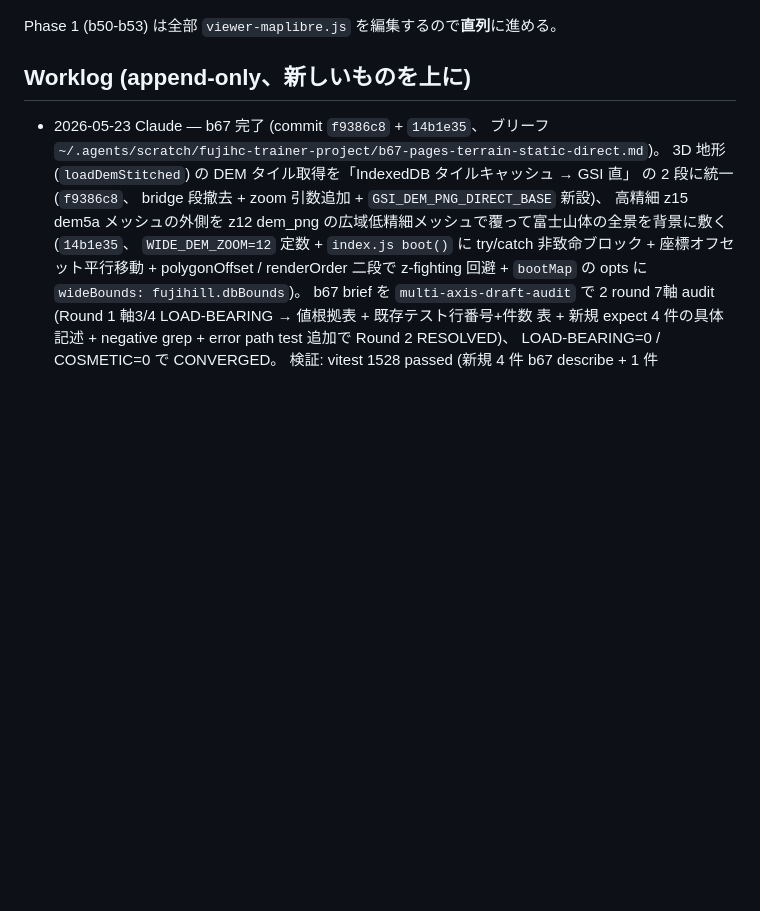
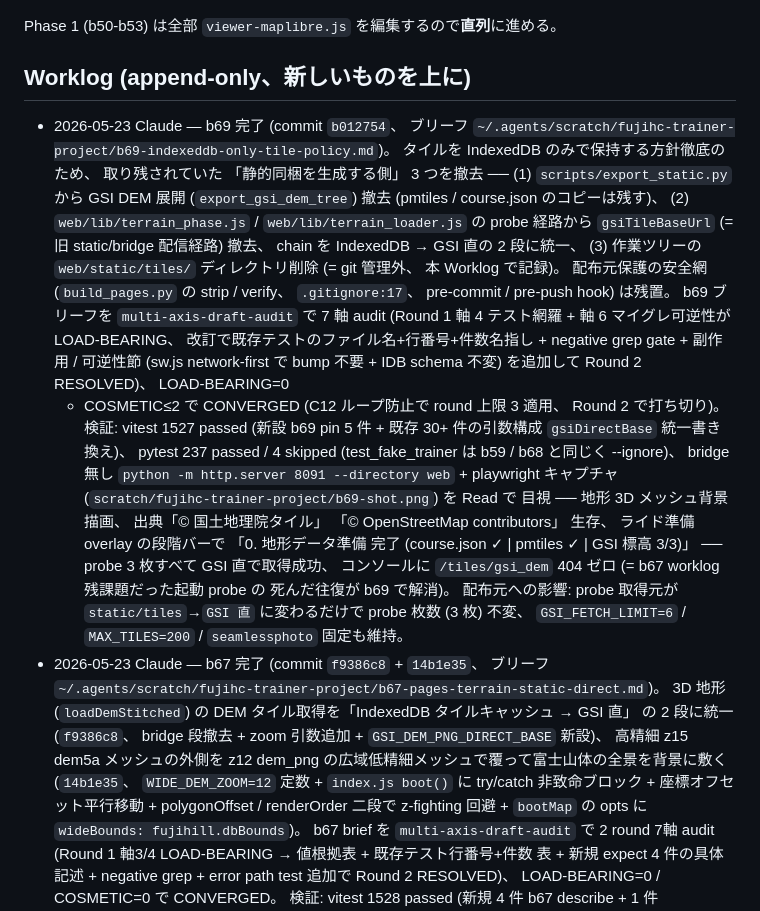
Before and after one commit to YuujiKamura/fujihc-trainer, a Markdown page: AI-COORDINATION.md, the part around the change. GitHub-like rendering; blank space fills up the shorter version.

Commit message:
docs(b69): AI-COORDINATION の Worklog に b69 完了を追記
タイル取得を IndexedDB のみで保持する方針に統一する b69 の完了を
Worklog に記録。 ブリーフ参照 + 撤去内容 3 件 (export_static の
GSI DEM 展開 / probe 経路の static/tiles / 作業ツリーの web/static/tiles)
+ audit 経過 (2 round で CONVERGED、 C12 ループ防止) + 検証
(vitest 1527 / pytest 237 / 実画面キャプチャ目視で `/tiles/gsi_dem` 404
ゼロ達成 = b67 残課題の解消) を 1 段で encode。

`web/static/tiles/` ディレクトリ削除は git 管理外 (`.gitignore:17`) で
diff に現れないため、 本 Worklog で人間が辿れるよう記録した。

Co-Authored-By: Claude Opus 4.7 <noreply@anthropic.com>

```diff
--- a/AI-COORDINATION.md
+++ b/AI-COORDINATION.md
@@ -63,6 +63,36 @@ Phase 1 (b50-b53) は全部 `viewer-maplibre.js` を編集するので**直列**
 
 ## Worklog (append-only、新しいものを上に)
 
+- 2026-05-23 Claude — b69 完了 (commit `b012754`、 ブリーフ
+  `~/.agents/scratch/fujihc-trainer-project/b69-indexeddb-only-tile-policy.md`)。
+  タイルを IndexedDB のみで保持する方針徹底のため、 取り残されていた
+  「静的同梱を生成する側」 3 つを撤去 ── (1) `scripts/export_static.py`
+  から GSI DEM 展開 (`export_gsi_dem_tree`) 撤去 (pmtiles / course.json
+  のコピーは残す)、 (2) `web/lib/terrain_phase.js` /
+  `web/lib/terrain_loader.js` の probe 経路から `gsiTileBaseUrl`
+  (= 旧 static/bridge 配信経路) 撤去、 chain を IndexedDB → GSI 直の
+  2 段に統一、 (3) 作業ツリーの `web/static/tiles/` ディレクトリ削除
+  (= git 管理外、 本 Worklog で記録)。 配布元保護の安全網
+  (`build_pages.py` の strip / verify、 `.gitignore:17`、 pre-commit /
+  pre-push hook) は残置。 b69 ブリーフを `multi-axis-draft-audit` で
+  7 軸 audit (Round 1 軸 4 テスト網羅 + 軸 6 マイグレ可逆性が
+  LOAD-BEARING、 改訂で既存テストのファイル名+行番号+件数名指し +
+  negative grep gate + 副作用 / 可逆性節 (sw.js network-first で bump
+  不要 + IDB schema 不変) を追加して Round 2 RESOLVED)、 LOAD-BEARING=0
+  + COSMETIC≤2 で CONVERGED (C12 ループ防止で round 上限 3 適用、
+  Round 2 で打ち切り)。 検証: vitest 1527 passed (新設 b69 pin 5 件 +
+  既存 30+ 件の引数構成 `gsiDirectBase` 統一書き換え)、 pytest 237 passed
+  / 4 skipped (test_fake_trainer は b59 / b68 と同じく --ignore)、
+  bridge 無し `python -m http.server 8091 --directory web` + playwright
+  キャプチャ (`scratch/fujihc-trainer-project/b69-shot.png`) を Read で
+  目視 ── 地形 3D メッシュ背景描画、 出典「© 国土地理院タイル」 「©
+  OpenStreetMap contributors」 生存、 ライド準備 overlay の段階バーで
+  「0. 地形データ準備 完了 (course.json ✓ | pmtiles ✓ | GSI 標高 3/3)」
+  ── probe 3 枚すべて GSI 直で取得成功、 コンソールに
+  `/tiles/gsi_dem` 404 ゼロ (= b67 worklog 残課題だった起動 probe の
+  死んだ往復が b69 で解消)。 配布元への影響: probe 取得元が
+  `static/tiles`→`GSI 直` に変わるだけで probe 枚数 (3 枚) 不変、
+  `GSI_FETCH_LIMIT=6` / `MAX_TILES=200` / `seamlessphoto` 固定も維持。
 - 2026-05-23 Claude — b67 完了 (commit `f9386c8` + `14b1e35`、 ブリーフ
   `~/.agents/scratch/fujihc-trainer-project/b67-pages-terrain-static-direct.md`)。
   3D 地形 (`loadDemStitched`) の DEM タイル取得を「IndexedDB タイルキャッシュ
```
